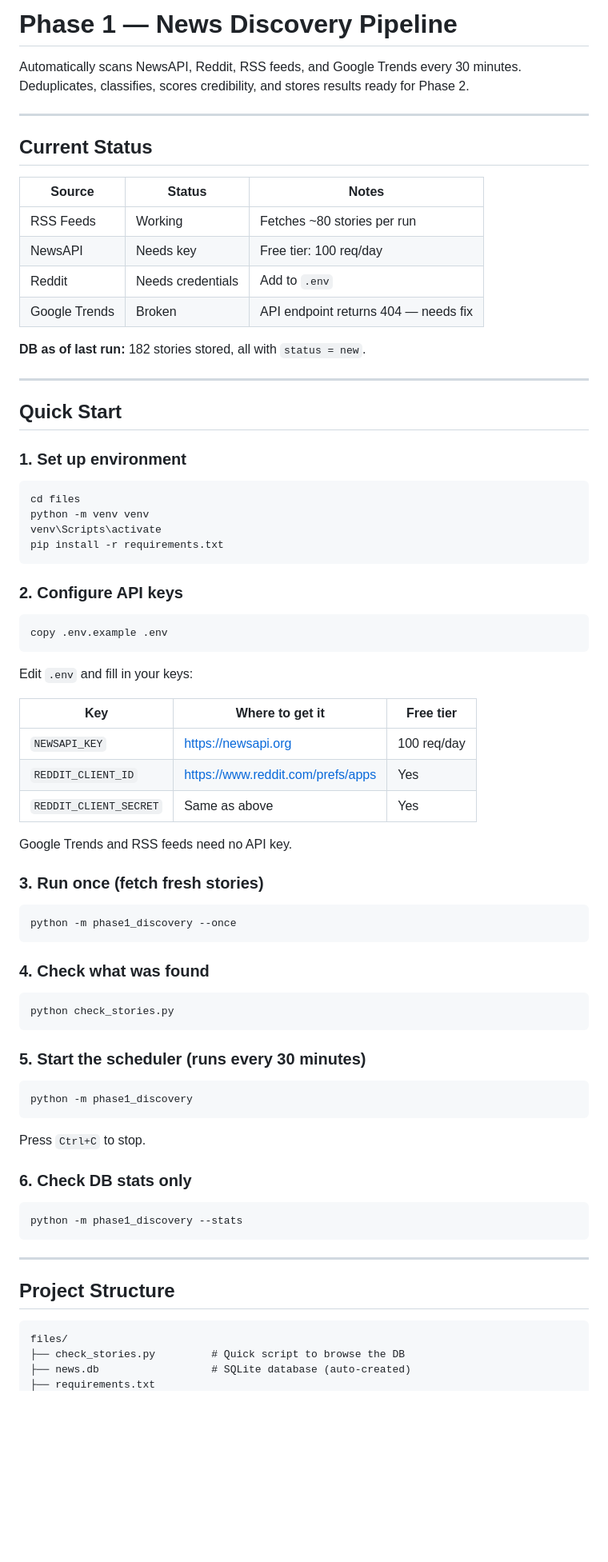
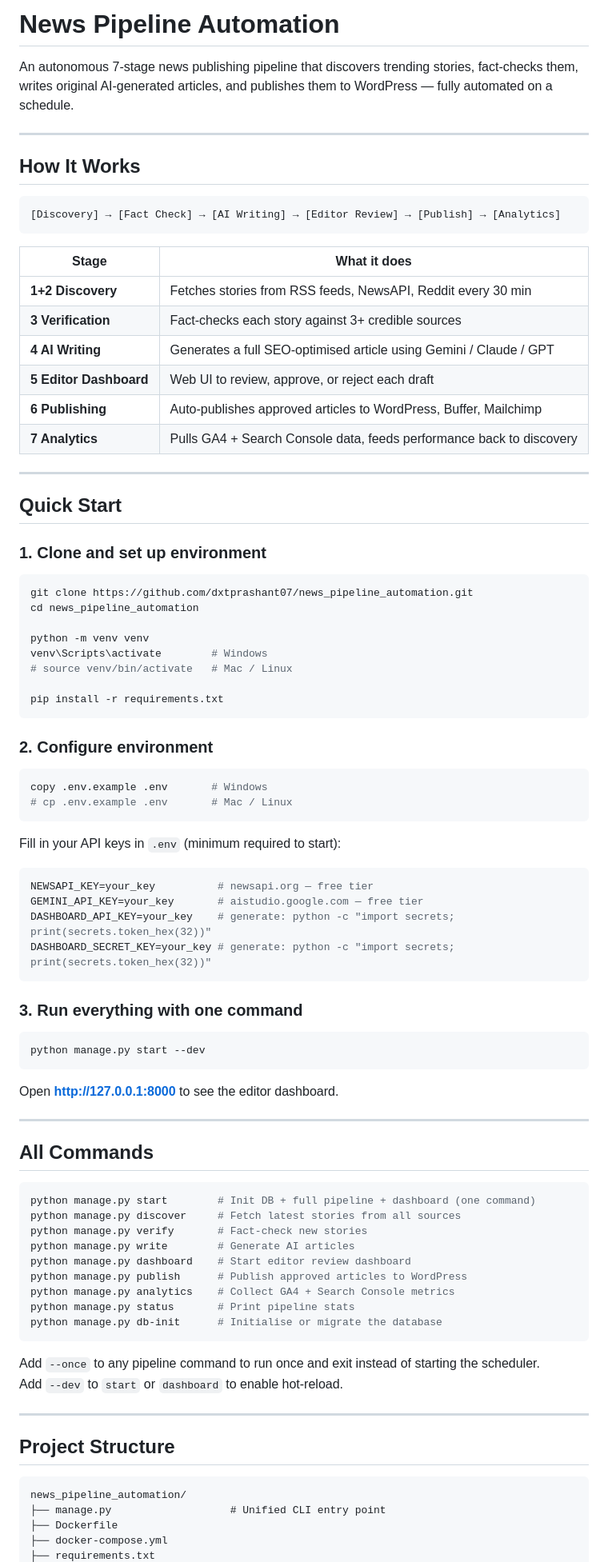
Before and after one commit to dxtprashant07/news_pipeline_automation, a Markdown page: README.md, the part around one of its changes. Shown at 80% size. Rendered like a GitHub page; blank space fills up the shorter version.

Commit message:
Update README with full project documentation and setup guide

````diff
--- a/README.md
+++ b/README.md
@@ -1,82 +1,91 @@
-# Phase 1 — News Discovery Pipeline
+# News Pipeline Automation
 
-Automatically scans NewsAPI, Reddit, RSS feeds, and Google Trends every 30 minutes.
-Deduplicates, classifies, scores credibility, and stores results ready for Phase 2.
+An autonomous 7-stage news publishing pipeline that discovers trending stories, fact-checks them, writes original AI-generated articles, and publishes them to WordPress — fully automated on a schedule.
 
 ---
 
-## Current Status
+## How It Works
 
-| Source | Status | Notes |
-|---|---|---|
-| RSS Feeds | Working | Fetches ~80 stories per run |
-| NewsAPI | Needs key | Free tier: 100 req/day |
-| Reddit | Needs credentials | Add to `.env` |
-| Google Trends | Broken | API endpoint returns 404 — needs fix |
+```
+[Discovery] → [Fact Check] → [AI Writing] → [Editor Review] → [Publish] → [Analytics]
+```
 
-**DB as of last run:** 182 stories stored, all with `status = new`.
+| Stage | What it does |
+|-------|-------------|
+| **1+2 Discovery** | Fetches stories from RSS feeds, NewsAPI, Reddit every 30 min |
+| **3 Verification** | Fact-checks each story against 3+ credible sources |
+| **4 AI Writing** | Generates a full SEO-optimised article using Gemini / Claude / GPT |
+| **5 Editor Dashboard** | Web UI to review, approve, or reject each draft |
+| **6 Publishing** | Auto-publishes approved articles to WordPress, Buffer, Mailchimp |
+| **7 Analytics** | Pulls GA4 + Search Console data, feeds performance back to discovery |
 
 ---
 
 ## Quick Start
 
-### 1. Set up environment
+### 1. Clone and set up environment
 
 ```bash
-cd files
+git clone https://github.com/dxtprashant07/news_pipeline_automation.git
+cd news_pipeline_automation
+
 python -m venv venv
-venv\Scripts\activate
+venv\Scripts\activate        # Windows
+# source venv/bin/activate   # Mac / Linux
+
 pip install -r requirements.txt
 ```
 
-### 2. Configure API keys
+### 2. Configure environment
 
 ```bash
-copy .env.example .env
+copy .env.example .env       # Windows
+# cp .env.example .env       # Mac / Linux
 ```
 
-Edit `.env` and fill in your keys:
+Fill in your API keys in `.env` (minimum required to start):
 
-| Key | Where to get it | Free tier |
-|---|---|---|
-| `NEWSAPI_KEY` | https://newsapi.org | 100 req/day |
-| `REDDIT_CLIENT_ID` | https://www.reddit.com/prefs/apps | Yes |
-| `REDDIT_CLIENT_SECRET` | Same as above | Yes |
+```env
+NEWSAPI_KEY=your_key          # newsapi.org — free tier
+GEMINI_API_KEY=your_key       # aistudio.google.com — free tier
+DASHBOARD_API_KEY=your_key    # generate: python -c "import secrets; print(secrets.token_hex(32))"
+DASHBOARD_SECRET_KEY=your_key # generate: python -c "import secrets; print(secrets.token_hex(32))"
+```
 
-Google Trends and RSS feeds need no API key.
-
-### 3. Run once (fetch fresh stories)
+### 3. Run everything with one command
 
 ```bash
-python -m phase1_discovery --once
+python manage.py start --dev
 ```
 
-### 4. Check what was found
+Open **http://127.0.0.1:8000** to see the editor dashboard.
+
+---
+
+## All Commands
 
 ```bash
-python check_stories.py
+python manage.py start        # Init DB + full pipeline + dashboard (one command)
+python manage.py discover     # Fetch latest stories from all sources
+python manage.py verify       # Fact-check new stories
+python manage.py write        # Generate AI articles
+python manage.py dashboard    # Start editor review dashboard
+python manage.py publish      # Publish approved articles to WordPress
+python manage.py analytics    # Collect GA4 + Search Console metrics
+python manage.py status       # Print pipeline stats
+python manage.py db-init      # Initialise or migrate the database
 ```
 
-### 5. Start the scheduler (runs every 30 minutes)
-
-```bash
-python -m phase1_discovery
-```
-
-Press `Ctrl+C` to stop.
-
-### 6. Check DB stats only
-
-```bash
-python -m phase1_discovery --stats
-```
+Add `--once` to any pipeline command to run once and exit instead of starting the scheduler.
+Add `--dev` to `start` or `dashboard` to enable hot-reload.
 
 ---
 
 ## Project Structure
 
 ```
-files/
-├── check_stories.py         # Quick script to browse the DB
-├── news.db                  # SQLite database (auto-created)
+news_pipeline_automation/
+├── manage.py                   # Unified CLI entry point
+├── Dockerfile
+├── docker-compose.yml
 ├── requirements.txt
````
Also changed, not shown: other parts of README.md (+151 -85 lines).
